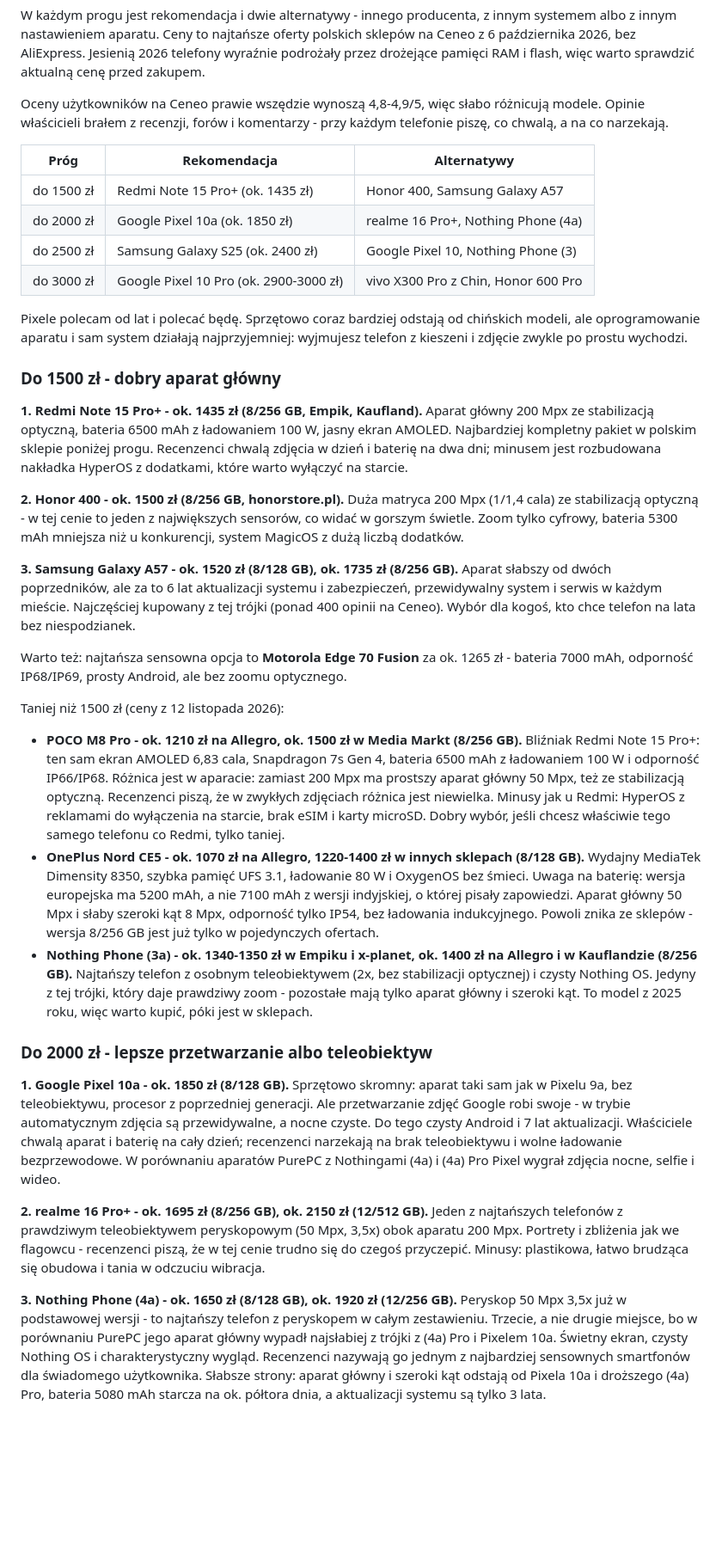
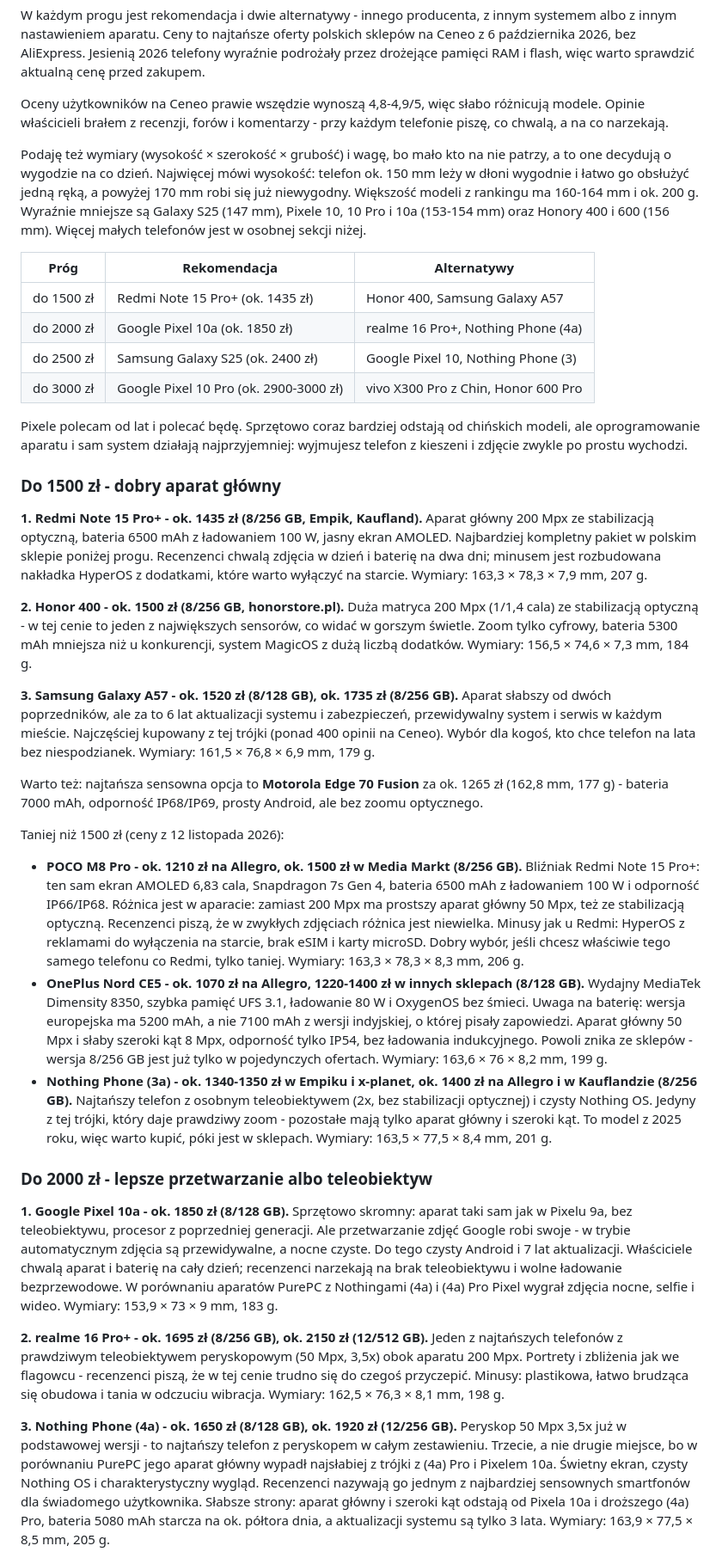
Before and after one commit to tomasz-kwietniewski/tomaszkwietniewski-pl, a Markdown page: content/strony/polecane-telefony.md, the part around one of its changes. Shown at 86% size. GitHub-like rendering; blank space fills up the shorter version.

Commit message:
Polecane telefony: wymiary i waga przy kazdym telefonie z rankingu
Co-Authored-By: Claude Opus 5.5 <noreply@anthropic.com>

```diff
--- a/content/strony/polecane-telefony.md
+++ b/content/strony/polecane-telefony.md
@@ -22,6 +22,8 @@ W każdym progu jest rekomendacja i dwie alternatywy - innego producenta, z inny
 
 Oceny użytkowników na Ceneo prawie wszędzie wynoszą 4,8-4,9/5, więc słabo różnicują modele. Opinie właścicieli brałem z recenzji, forów i komentarzy - przy każdym telefonie piszę, co chwalą, a na co narzekają.
 
+Podaję też wymiary (wysokość × szerokość × grubość) i wagę, bo mało kto na nie patrzy, a to one decydują o wygodzie na co dzień. Najwięcej mówi wysokość: telefon ok. 150 mm leży w dłoni wygodnie i łatwo go obsłużyć jedną ręką, a powyżej 170 mm robi się już niewygodny. Większość modeli z rankingu ma 160-164 mm i ok. 200 g. Wyraźnie mniejsze są Galaxy S25 (147 mm), Pixele 10, 10 Pro i 10a (153-154 mm) oraz Honory 400 i 600 (156 mm). Więcej małych telefonów jest w osobnej sekcji niżej.
+
 | Próg | Rekomendacja | Alternatywy |
 |---|---|---|
 | do 1500&nbsp;zł | Redmi Note 15 Pro+ (ok. 1435 zł) | Honor 400, Samsung Galaxy A57 |
@@ -33,25 +35,25 @@ Pixele polecam od lat i polecać będę. Sprzętowo coraz bardziej odstają od c
 
 ### Do 1500 zł - dobry aparat główny
 
-**1. Redmi Note 15 Pro+ - ok. 1435 zł (8/256 GB, Empik, Kaufland).** Aparat główny 200 Mpx ze stabilizacją optyczną, bateria 6500 mAh z ładowaniem 100 W, jasny ekran AMOLED. Najbardziej kompletny pakiet w polskim sklepie poniżej progu. Recenzenci chwalą zdjęcia w dzień i baterię na dwa dni; minusem jest rozbudowana nakładka HyperOS z dodatkami, które warto wyłączyć na starcie.
+**1. Redmi Note 15 Pro+ - ok. 1435 zł (8/256 GB, Empik, Kaufland).** Aparat główny 200 Mpx ze stabilizacją optyczną, bateria 6500 mAh z ładowaniem 100 W, jasny ekran AMOLED. Najbardziej kompletny pakiet w polskim sklepie poniżej progu. Recenzenci chwalą zdjęcia w dzień i baterię na dwa dni; minusem jest rozbudowana nakładka HyperOS z dodatkami, które warto wyłączyć na starcie. Wymiary: 163,3 × 78,3 × 7,9 mm, 207 g.
 
-**2. Honor 400 - ok. 1500 zł (8/256 GB, honorstore.pl).** Duża matryca 200 Mpx (1/1,4 cala) ze stabilizacją optyczną - w tej cenie to jeden z największych sensorów, co widać w gorszym świetle. Zoom tylko cyfrowy, bateria 5300 mAh mniejsza niż u konkurencji, system MagicOS z dużą liczbą dodatków.
+**2. Honor 400 - ok. 1500 zł (8/256 GB, honorstore.pl).** Duża matryca 200 Mpx (1/1,4 cala) ze stabilizacją optyczną - w tej cenie to jeden z największych sensorów, co widać w gorszym świetle. Zoom tylko cyfrowy, bateria 5300 mAh mniejsza niż u konkurencji, system MagicOS z dużą liczbą dodatków. Wymiary: 156,5 × 74,6 × 7,3 mm, 184 g.
 
-**3. Samsung Galaxy A57 - ok. 1520 zł (8/128 GB), ok. 1735 zł (8/256 GB).** Aparat słabszy od dwóch poprzedników, ale za to 6 lat aktualizacji systemu i zabezpieczeń, przewidywalny system i serwis w każdym mieście. Najczęściej kupowany z tej trójki (ponad 400 opinii na Ceneo). Wybór dla kogoś, kto chce telefon na lata bez niespodzianek.
+**3. Samsung Galaxy A57 - ok. 1520 zł (8/128 GB), ok. 1735 zł (8/256 GB).** Aparat słabszy od dwóch poprzedników, ale za to 6 lat aktualizacji systemu i zabezpieczeń, przewidywalny system i serwis w każdym mieście. Najczęściej kupowany z tej trójki (ponad 400 opinii na Ceneo). Wybór dla kogoś, kto chce telefon na lata bez niespodzianek. Wymiary: 161,5 × 76,8 × 6,9 mm, 179 g.
 
-Warto też: najtańsza sensowna opcja to **Motorola Edge 70 Fusion** za ok. 1265 zł - bateria 7000 mAh, odporność IP68/IP69, prosty Android, ale bez zoomu optycznego.
+Warto też: najtańsza sensowna opcja to **Motorola Edge 70 Fusion** za ok. 1265 zł (162,8 mm, 177 g) - bateria 7000 mAh, odporność IP68/IP69, prosty Android, ale bez zoomu optycznego.
 
 Taniej niż 1500 zł (ceny z 12 listopada 2026):
 
-- **POCO M8 Pro - ok. 1210 zł na Allegro, ok. 1500 zł w Media Markt (8/256 GB).** Bliźniak Redmi Note 15 Pro+: ten sam ekran AMOLED 6,83 cala, Snapdragon 7s Gen 4, bateria 6500 mAh z ładowaniem 100 W i odporność IP66/IP68. Różnica jest w aparacie: zamiast 200 Mpx ma prostszy aparat główny 50 Mpx, też ze stabilizacją optyczną. Recenzenci piszą, że w zwykłych zdjęciach różnica jest niewielka. Minusy jak u Redmi: HyperOS z reklamami do wyłączenia na starcie, brak eSIM i karty microSD. Dobry wybór, jeśli chcesz właściwie tego samego telefonu co Redmi, tylko taniej.
-- **OnePlus Nord CE5 - ok. 1070 zł na Allegro, 1220-1400 zł w innych sklepach (8/128 GB).** Wydajny MediaTek Dimensity 8350, szybka pamięć UFS 3.1, ładowanie 80 W i OxygenOS bez śmieci. Uwaga na baterię: wersja europejska ma 5200 mAh, a nie 7100 mAh z wersji indyjskiej, o której pisały zapowiedzi. Aparat główny 50 Mpx i słaby szeroki kąt 8 Mpx, odporność tylko IP54, bez ładowania indukcyjnego. Powoli znika ze sklepów - wersja 8/256 GB jest już tylko w pojedynczych ofertach.
-- **Nothing Phone (3a) - ok. 1340-1350 zł w Empiku i x-planet, ok. 1400 zł na Allegro i w Kauflandzie (8/256 GB).** Najtańszy telefon z osobnym teleobiektywem (2x, bez stabilizacji optycznej) i czysty Nothing OS. Jedyny z tej trójki, który daje prawdziwy zoom - pozostałe mają tylko aparat główny i szeroki kąt. To model z 2025 roku, więc warto kupić, póki jest w sklepach.
+- **POCO M8 Pro - ok. 1210 zł na Allegro, ok. 1500 zł w Media Markt (8/256 GB).** Bliźniak Redmi Note 15 Pro+: ten sam ekran AMOLED 6,83 cala, Snapdragon 7s Gen 4, bateria 6500 mAh z ładowaniem 100 W i odporność IP66/IP68. Różnica jest w aparacie: zamiast 200 Mpx ma prostszy aparat główny 50 Mpx, też ze stabilizacją optyczną. Recenzenci piszą, że w zwykłych zdjęciach różnica jest niewielka. Minusy jak u Redmi: HyperOS z reklamami do wyłączenia na starcie, brak eSIM i karty microSD. Dobry wybór, jeśli chcesz właściwie tego samego telefonu co Redmi, tylko taniej. Wymiary: 163,3 × 78,3 × 8,3 mm, 206 g.
+- **OnePlus Nord CE5 - ok. 1070 zł na Allegro, 1220-1400 zł w innych sklepach (8/128 GB).** Wydajny MediaTek Dimensity 8350, szybka pamięć UFS 3.1, ładowanie 80 W i OxygenOS bez śmieci. Uwaga na baterię: wersja europejska ma 5200 mAh, a nie 7100 mAh z wersji indyjskiej, o której pisały zapowiedzi. Aparat główny 50 Mpx i słaby szeroki kąt 8 Mpx, odporność tylko IP54, bez ładowania indukcyjnego. Powoli znika ze sklepów - wersja 8/256 GB jest już tylko w pojedynczych ofertach. Wymiary: 163,6 × 76 × 8,2 mm, 199 g.
+- **Nothing Phone (3a) - ok. 1340-1350 zł w Empiku i x-planet, ok. 1400 zł na Allegro i w Kauflandzie (8/256 GB).** Najtańszy telefon z osobnym teleobiektywem (2x, bez stabilizacji optycznej) i czysty Nothing OS. Jedyny z tej trójki, który daje prawdziwy zoom - pozostałe mają tylko aparat główny i szeroki kąt. To model z 2025 roku, więc warto kupić, póki jest w sklepach. Wymiary: 163,5 × 77,5 × 8,4 mm, 201 g.
 
 ### Do 2000 zł - lepsze przetwarzanie albo teleobiektyw
 
-**1. Google Pixel 10a - ok. 1850 zł (8/128 GB).** Sprzętowo skromny: aparat taki sam jak w Pixelu 9a, bez teleobiektywu, procesor z poprzedniej generacji. Ale przetwarzanie zdjęć Google robi swoje - w trybie automatycznym zdjęcia są przewidywalne, a nocne czyste. Do tego czysty Android i 7 lat aktualizacji. Właściciele chwalą aparat i baterię na cały dzień; recenzenci narzekają na brak teleobiektywu i wolne ładowanie bezprzewodowe. W porównaniu aparatów PurePC z Nothingami (4a) i (4a) Pro Pixel wygrał zdjęcia nocne, selfie i wideo.
+**1. Google Pixel 10a - ok. 1850 zł (8/128 GB).** Sprzętowo skromny: aparat taki sam jak w Pixelu 9a, bez teleobiektywu, procesor z poprzedniej generacji. Ale przetwarzanie zdjęć Google robi swoje - w trybie automatycznym zdjęcia są przewidywalne, a nocne czyste. Do tego czysty Android i 7 lat aktualizacji. Właściciele chwalą aparat i baterię na cały dzień; recenzenci narzekają na brak teleobiektywu i wolne ładowanie bezprzewodowe. W porównaniu aparatów PurePC z Nothingami (4a) i (4a) Pro Pixel wygrał zdjęcia nocne, selfie i wideo. Wymiary: 153,9 × 73 × 9 mm, 183 g.
 
-**2. realme 16 Pro+ - ok. 1695 zł (8/256 GB), ok. 2150 zł (12/512 GB).** Jeden z najtańszych telefonów z prawdziwym teleobiektywem peryskopowym (50 Mpx, 3,5x) obok aparatu 200 Mpx. Portrety i zbliżenia jak we flagowcu - recenzenci piszą, że w tej cenie trudno się do czegoś przyczepić. Minusy: plastikowa, łatwo brudząca się obudowa i tania w odczuciu wibracja.
+**2. realme 16 Pro+ - ok. 1695 zł (8/256 GB), ok. 2150 zł (12/512 GB).** Jeden z najtańszych telefonów z prawdziwym teleobiektywem peryskopowym (50 Mpx, 3,5x) obok aparatu 200 Mpx. Portrety i zbliżenia jak we flagowcu - recenzenci piszą, że w tej cenie trudno się do czegoś przyczepić. Minusy: plastikowa, łatwo brudząca się obudowa i tania w odczuciu wibracja. Wymiary: 162,5 × 76,3 × 8,1 mm, 198 g.
 
-**3. Nothing Phone (4a) - ok. 1650 zł (8/128 GB), ok. 1920 zł (12/256 GB).** Peryskop 50 Mpx 3,5x już w podstawowej wersji - to najtańszy telefon z peryskopem w całym zestawieniu. Trzecie, a nie drugie miejsce, bo w porównaniu PurePC jego aparat główny wypadł najsłabiej z trójki z (4a) Pro i Pixelem 10a. Świetny ekran, czysty Nothing OS i charakterystyczny wygląd. Recenzenci nazywają go jednym z najbardziej sensownych smartfonów dla świadomego użytkownika. Słabsze strony: aparat główny i szeroki kąt odstają od Pixela 10a i droższego (4a) Pro, bateria 5080 mAh starcza na ok. półtora dnia, a aktualizacji systemu są tylko 3 lata.
+**3. Nothing Phone (4a) - ok. 1650 zł (8/128 GB), ok. 1920 zł (12/256 GB).** Peryskop 50 Mpx 3,5x już w podstawowej wersji - to najtańszy telefon z peryskopem w całym zestawieniu. Trzecie, a nie drugie miejsce, bo w porównaniu PurePC jego aparat główny wypadł najsłabiej z trójki z (4a) Pro i Pixelem 10a. Świetny ekran, czysty Nothing OS i charakterystyczny wygląd. Recenzenci nazywają go jednym z najbardziej sensownych smartfonów dla świadomego użytkownika. Słabsze strony: aparat główny i szeroki kąt odstają od Pixela 10a i droższego (4a) Pro, bateria 5080 mAh starcza na ok. półtora dnia, a aktualizacji systemu są tylko 3 lata. Wymiary: 163,9 × 77,5 × 8,5 mm, 205 g.
 
```
Also changed, not shown: other parts of content/strony/polecane-telefony.md (+9 -9 lines).
